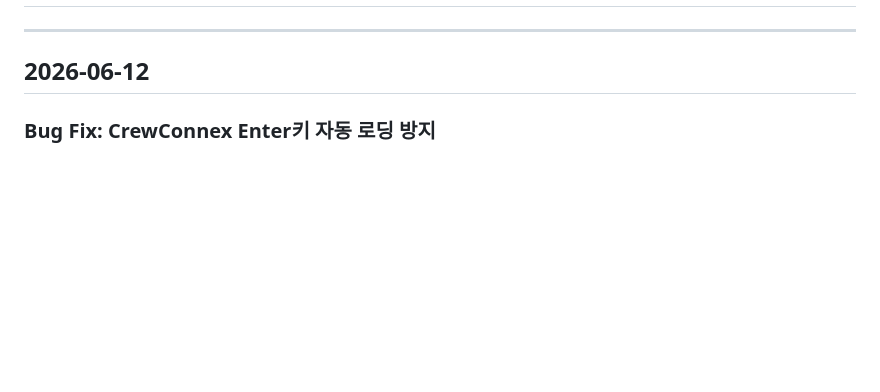
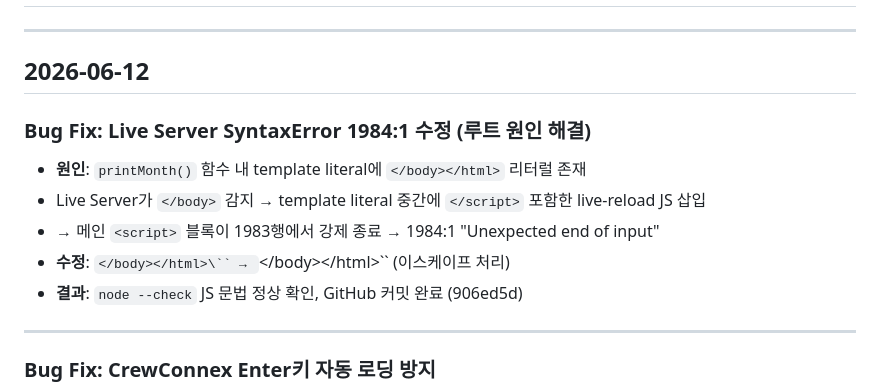
Before and after one commit to rufnek737/pilot-logbook, a Markdown page: WORKLOG.md, the part around the change. GitHub-like rendering; blank space fills up the shorter version.

Commit message:
docs: update WORKLOG with Live Server SyntaxError fix

```diff
--- a/WORKLOG.md
+++ b/WORKLOG.md
@@ -3,6 +3,15 @@
 ---
 
 ## 2026-06-12
+
+### Bug Fix: Live Server SyntaxError 1984:1 수정 (루트 원인 해결)
+- **원인**: `printMonth()` 함수 내 template literal에 `</body></html>` 리터럴 존재
+- Live Server가 `</body>` 감지 → template literal 중간에 `</script>` 포함한 live-reload JS 삽입
+- → 메인 `<script>` 블록이 1983행에서 강제 종료 → 1984:1 "Unexpected end of input"
+- **수정**: `</body></html>\`` → `<\/body><\/html>\`` (이스케이프 처리)
+- **결과**: `node --check` JS 문법 정상 확인, GitHub 커밋 완료 (906ed5d)
+
+---
 
 ### Bug Fix: CrewConnex Enter키 자동 로딩 방지
 - 아이디/비밀번호 입력 후 Enter 시 자동으로 데이터 로딩되던 문제 수정
```
